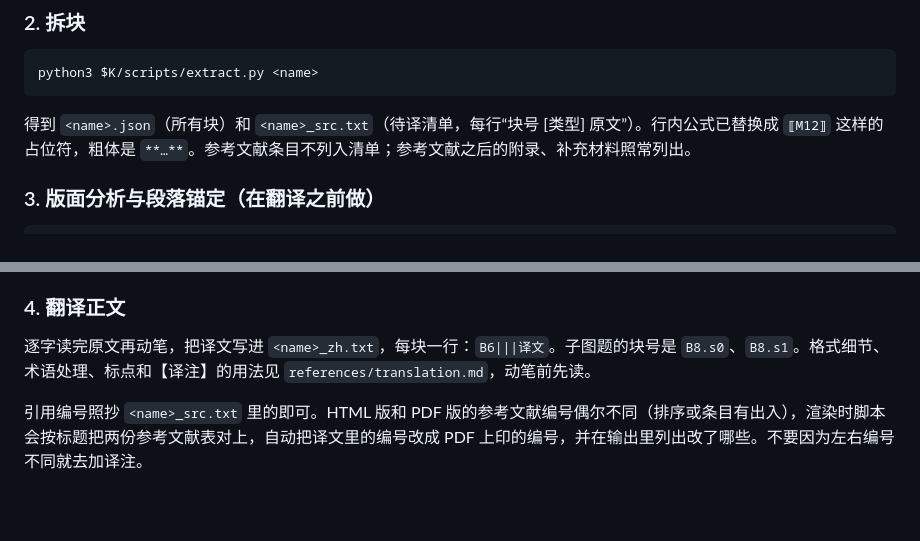
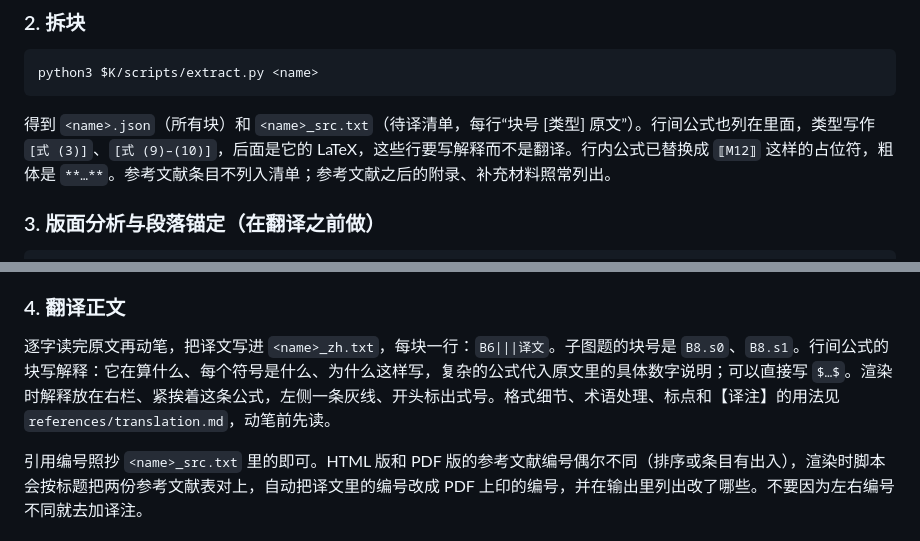
Before and after one commit to Jonty-Zhang/paper-decoder, a Markdown page: SKILL.md, 2 parts joined by grey strips. Rendered like a GitHub page; blank space fills up the shorter version.

````diff
--- a/SKILL.md
+++ b/SKILL.md
@@ -52,7 +52,7 @@ description: 论文翻译解读：把一篇 arXiv 论文做成可直接打印的
 python3 $K/scripts/extract.py <name>
 ```
 
-得到 `<name>.json`（所有块）和 `<name>_src.txt`（待译清单，每行“块号 [类型] 原文”）。行内公式已替换成 `⟦M12⟧` 这样的占位符，粗体是 `**…**`。参考文献条目不列入清单；参考文献之后的附录、补充材料照常列出。
+得到 `<name>.json`（所有块）和 `<name>_src.txt`（待译清单，每行“块号 [类型] 原文”）。行间公式也列在里面，类型写作 `[式 (3)]`、`[式 (9)–(10)]`，后面是它的 LaTeX，这些行要写解释而不是翻译。行内公式已替换成 `⟦M12⟧` 这样的占位符，粗体是 `**…**`。参考文献条目不列入清单；参考文献之后的附录、补充材料照常列出。
 
 ### 3. 版面分析与段落锚定（在翻译之前做）
 
@@ -69,7 +69,7 @@ python3 $K/scripts/anchor.py <name>
 
 ### 4. 翻译正文
 
-逐字读完原文再动笔，把译文写进 `<name>_zh.txt`，每块一行：`B6|||译文`。子图题的块号是 `B8.s0`、`B8.s1`。格式细节、术语处理、标点和【译注】的用法见 `references/translation.md`，动笔前先读。
+逐字读完原文再动笔，把译文写进 `<name>_zh.txt`，每块一行：`B6|||译文`。子图题的块号是 `B8.s0`、`B8.s1`。行间公式的块写解释：它在算什么、每个符号是什么、为什么这样写，复杂的公式代入原文里的具体数字说明；可以直接写 `$…$`。渲染时解释放在右栏、紧挨着这条公式，左侧一条灰线、开头标出式号。格式细节、术语处理、标点和【译注】的用法见 `references/translation.md`，动笔前先读。
 
 引用编号照抄 `<name>_src.txt` 里的即可。HTML 版和 PDF 版的参考文献编号偶尔不同（排序或条目有出入），渲染时脚本会按标题把两份参考文献表对上，自动把译文里的编号改成 PDF 上印的编号，并在输出里列出改了哪些。不要因为左右编号不同就去加译注。
 
````
Also changed, not shown: other parts of SKILL.md (+7 -5 lines).
